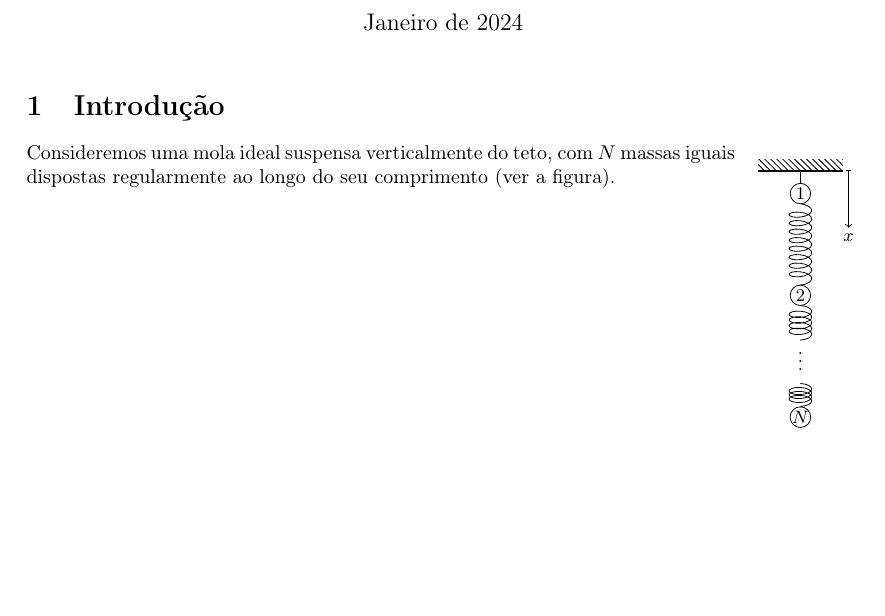
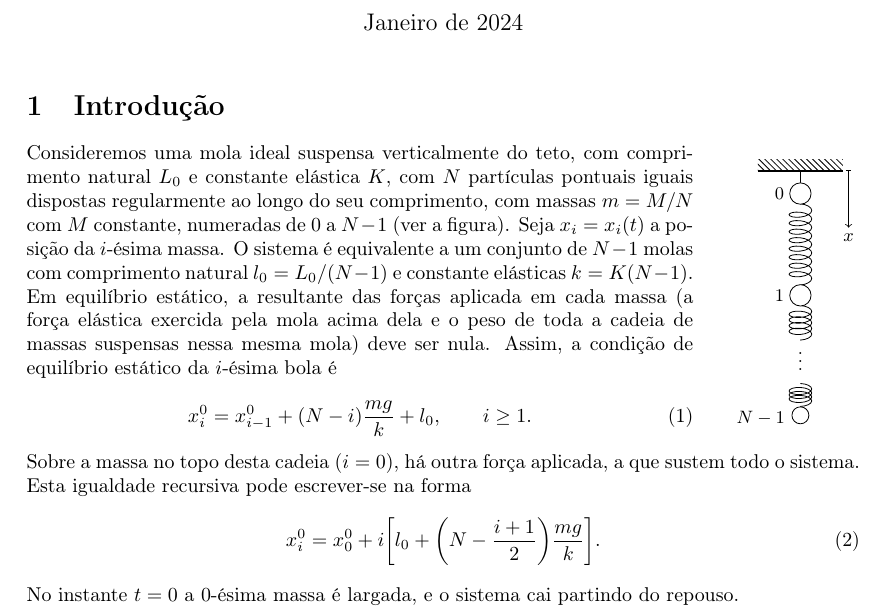
Before and after one commit to ljmamoreira/fslinky, a LaTeX document (docs/manyMasses/mm.tex): part of the page, cut so that both start at the same text, the shorter picture padded with empty space. Compiled offline with pdfLaTeX.

Commit message:
Added to mm.tex

```diff
--- a/docs/manyMasses/mm.tex
+++ b/docs/manyMasses/mm.tex
@@ -11,9 +11,21 @@
 \begin{document}
 \maketitle
 \section{Introdução}
-\begin{minipage}[t]{0.85\linewidth}
-  Consideremos uma mola ideal suspensa verticalmente do teto, com $N$ massas
-  iguais dispostas regularmente ao longo do seu comprimento (ver a figura).
+\begin{minipage}[t]{0.80\linewidth}
+  Consideremos uma mola ideal suspensa verticalmente do teto, com comprimento
+  natural $L_0$ e constante elástica $K$, com $N$ partículas pontuais iguais
+  dispostas regularmente ao longo do seu comprimento, com massas $m=M/N$ com $M$
+  constante, numeradas de 0 a $N-1$ (ver a figura). Seja $x_i=x_i(t)$ a posição
+  da $i$-ésima massa. O sistema é equivalente a um conjunto de $N-1$ molas com
+  comprimento natural $l_0=L_0/(N-1)$ e constante elásticas $k=K(N-1)$.
+
+  Em equilíbrio estático, a resultante das forças aplicada em cada massa (a
+  força elástica exercida pela mola acima dela e o peso de toda a cadeia de
+  massas suspensas nessa mesma mola) deve ser nula. Assim, a condição de
+  equilíbrio estático da $i$-ésima bola é
+  \begin{equation}
+    x^0_i = x^0_{i-1} + (N-i)\frac{mg}{k} + l_0, \qquad i\geq1.
+  \end{equation}
 \end{minipage}\hfill
 \begin{tikzpicture}[baseline=(current bounding box.north)]
   \small
@@ -38,12 +50,25 @@
   \draw [spring={1.5mm}{0.5mm}] ([yshift=-1.8mm]a) -- ++(0,-1.45)
     coordinate[yshift=-1.65mm](b);
   \draw [spring={1.0mm}{0mm}] ([yshift=-1.8mm]b)-- ++(0,-0.61) coordinate (c);
-  \path (a) node[circle, draw, fill=white,inner sep=1]{1};
-  \path (b) node[circle, draw, fill=white,inner sep=1]{2};
+  \path (a) node[circle, draw, fill=white,inner sep=1]{\rule{0mm}{3mm}}
+    node[left, inner sep=8]{0};
+  \path (b) node[circle, draw, fill=white,inner sep=1]{\rule{0mm}{3mm}}
+    node[left, inner sep=8]{1};
   %\fill (c) circle(0.1);
   \path (c) node[inner sep=0,below]{$\vdots$};
   \draw [spring={0.7mm}{1mm}] (0,-3.75) -- ++(0,-0.405)
-    node[below,circle,fill=white, draw, inner sep=0]{$N$};
+    node[below,circle,fill=white, draw, inner sep=0]{\rule{0mm}{3mm}}
+    node[shift={(-7mm,-2mm)}]{$N-1$};
+\end{tikzpicture}
 
-\end{tikzpicture}
+\vspace{0.75em}
+\noindent
+Sobre a massa no topo desta cadeia ($i=0$), há outra força aplicada, a que
+sustem todo o sistema. Esta igualdade recursiva pode escrever-se na forma
+\begin{equation}
+  x^0_i = x^0_0 + i\qty[l_0 + \qty(N-\frac{i+1}{2})\frac{mg}{k}].
+\end{equation}
+No instante $t=0$ a 0-ésima massa é largada, e o sistema cai partindo do
+repouso.
+
 \end{document}
```
